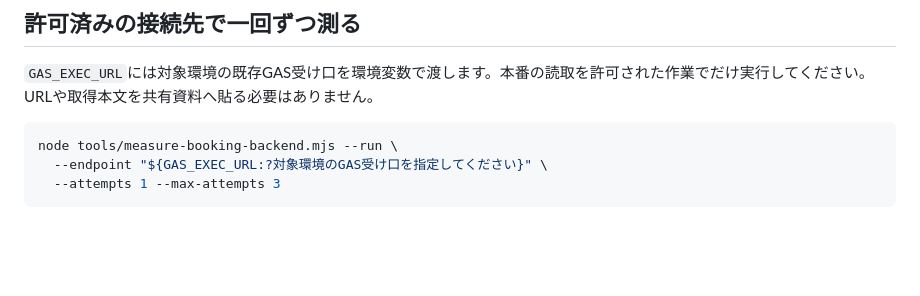
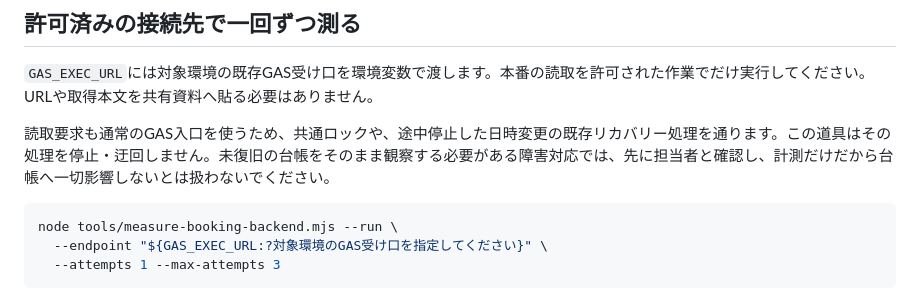
Before and after one commit to andenknt31113/salon-booking-site, a Markdown page: tools/measure-booking-backend.md, the part around the change. Rendered like a GitHub page; blank space fills up the shorter version.

Commit message:
読込計測も既存リカバリーを通る境界を手順に明記

````diff
--- a/tools/measure-booking-backend.md
+++ b/tools/measure-booking-backend.md
@@ -17,6 +17,8 @@ node --test test/measure-booking-backend.mjs test/read-probe-cli.mjs
 ## 許可済みの接続先で一回ずつ測る
 
 `GAS_EXEC_URL`には対象環境の既存GAS受け口を環境変数で渡します。本番の読取を許可された作業でだけ実行してください。URLや取得本文を共有資料へ貼る必要はありません。
+
+読取要求も通常のGAS入口を使うため、共通ロックや、途中停止した日時変更の既存リカバリー処理を通ります。この道具はその処理を停止・迂回しません。未復旧の台帳をそのまま観察する必要がある障害対応では、先に担当者と確認し、計測だけだから台帳へ一切影響しないとは扱わないでください。
 
 ```sh
 node tools/measure-booking-backend.mjs --run \
````
